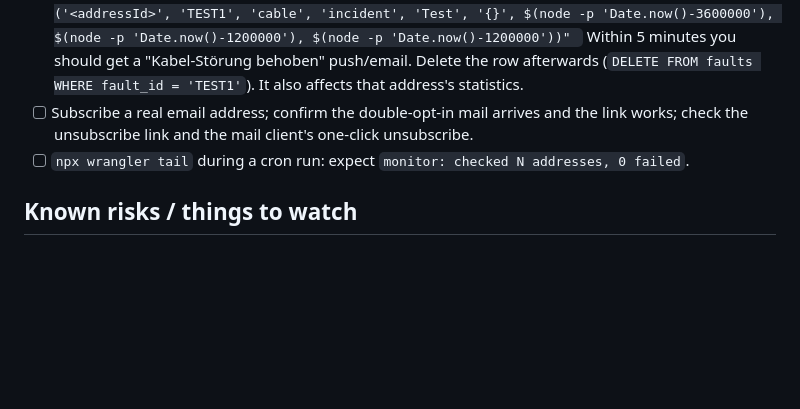
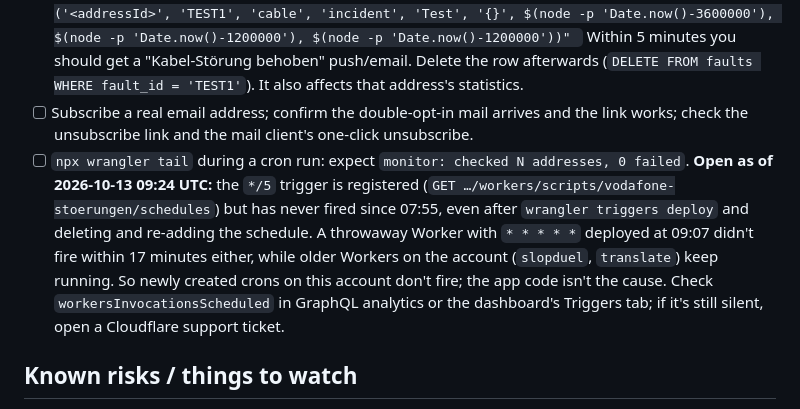
Before and after one commit to boredland/vodafone, a Markdown page: HANDOFF.md, the part around the change. Rendered like a GitHub page; blank space fills up the shorter version.

Commit message:
Record cron trigger not firing

````diff
--- a/HANDOFF.md
+++ b/HANDOFF.md
@@ -66,7 +66,7 @@ If the rate-limit `namespace_id`s `4711`/`4712` collide with other Workers on th
       ```
       Within 5 minutes you should get a "Kabel-Störung behoben" push/email. Delete the row afterwards (`DELETE FROM faults WHERE fault_id = 'TEST1'`). It also affects that address's statistics.
 - [ ] Subscribe a real email address; confirm the double-opt-in mail arrives and the link works; check the unsubscribe link and the mail client's one-click unsubscribe.
-- [ ] `npx wrangler tail` during a cron run: expect `monitor: checked N addresses, 0 failed`.
+- [ ] `npx wrangler tail` during a cron run: expect `monitor: checked N addresses, 0 failed`. **Open as of 2026-10-13 09:24 UTC:** the `*/5` trigger is registered (`GET …/workers/scripts/vodafone-stoerungen/schedules`) but has never fired since 07:55, even after `wrangler triggers deploy` and deleting and re-adding the schedule. A throwaway Worker with `* * * * *` deployed at 09:07 didn't fire within 17 minutes either, while older Workers on the account (`slopduel`, `translate`) keep running. So newly created crons on this account don't fire; the app code isn't the cause. Check `workersInvocationsScheduled` in GraphQL analytics or the dashboard's Triggers tab; if it's still silent, open a Cloudflare support ticket.
 
 ## Known risks / things to watch
 
````
